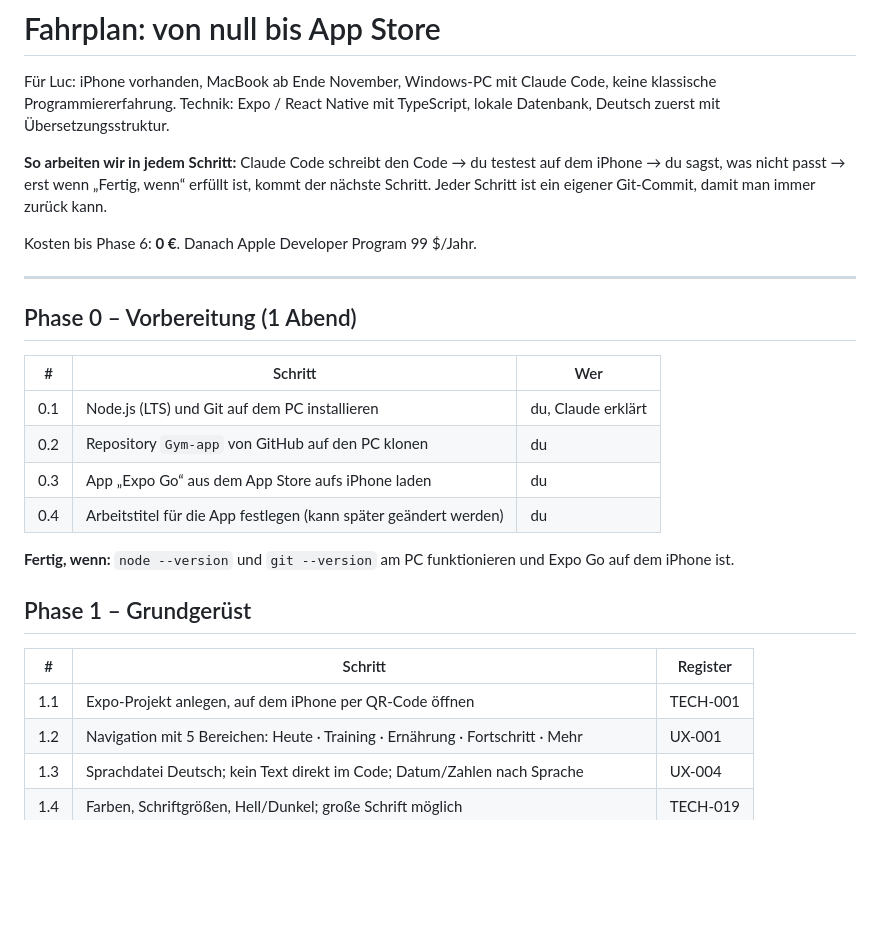
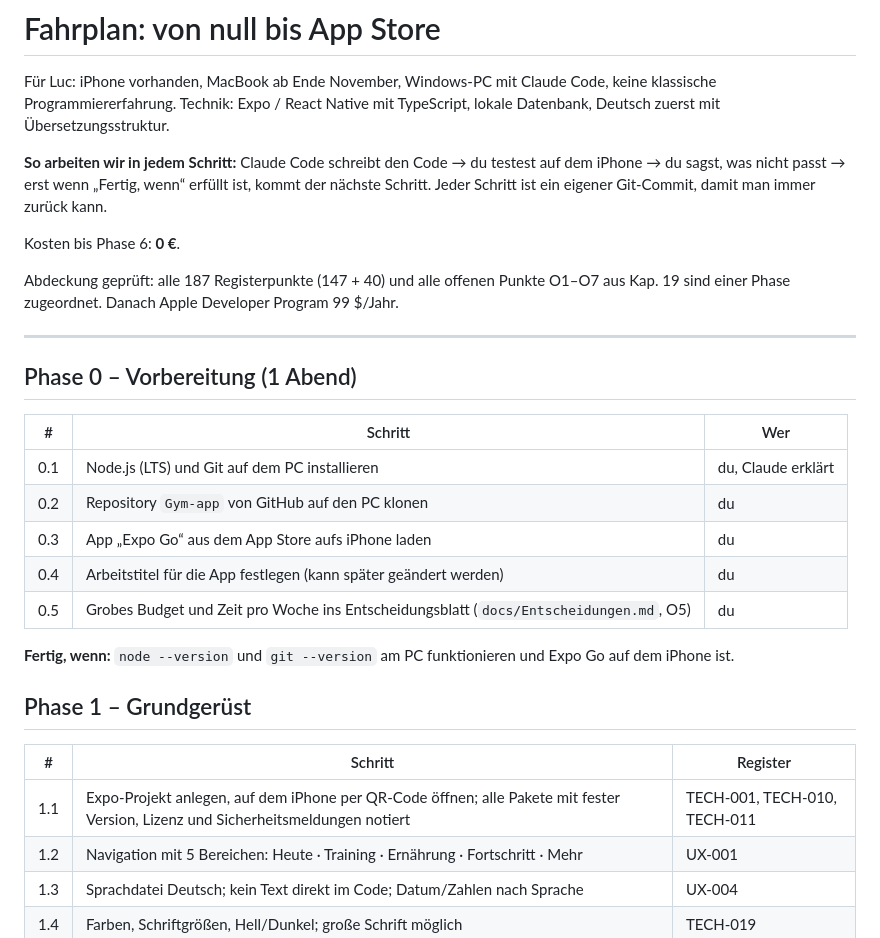
Before and after one commit to PrettyboiLuco/Gym-app, a Markdown page: docs/Fahrplan.md, the part around one of its changes. Rendered like a GitHub page; blank space fills up the shorter version.

```diff
--- a/docs/Fahrplan.md
+++ b/docs/Fahrplan.md
@@ -8,7 +8,9 @@ Programmiererfahrung. Technik: Expo / React Native mit TypeScript, lokale Datenb
 du sagst, was nicht passt → erst wenn „Fertig, wenn“ erfüllt ist, kommt der nächste Schritt.
 Jeder Schritt ist ein eigener Git-Commit, damit man immer zurück kann.
 
-Kosten bis Phase 6: **0 €**. Danach Apple Developer Program 99 $/Jahr.
+Kosten bis Phase 6: **0 €**.
+
+Abdeckung geprüft: alle 187 Registerpunkte (147 + 40) und alle offenen Punkte O1–O7 aus Kap. 19 sind einer Phase zugeordnet. Danach Apple Developer Program 99 $/Jahr.
 
 ---
 
@@ -20,6 +22,7 @@ Kosten bis Phase 6: **0 €**. Danach Apple Developer Program 99 $/Jahr.
 | 0.2 | Repository `Gym-app` von GitHub auf den PC klonen | du |
 | 0.3 | App „Expo Go“ aus dem App Store aufs iPhone laden | du |
 | 0.4 | Arbeitstitel für die App festlegen (kann später geändert werden) | du |
+| 0.5 | Grobes Budget und Zeit pro Woche ins Entscheidungsblatt (`docs/Entscheidungen.md`, O5) | du |
 
 **Fertig, wenn:** `node --version` und `git --version` am PC funktionieren und Expo Go auf dem iPhone ist.
 
@@ -27,7 +30,7 @@ Kosten bis Phase 6: **0 €**. Danach Apple Developer Program 99 $/Jahr.
 
 | # | Schritt | Register |
 |---|---|---|
-| 1.1 | Expo-Projekt anlegen, auf dem iPhone per QR-Code öffnen | TECH-001 |
+| 1.1 | Expo-Projekt anlegen, auf dem iPhone per QR-Code öffnen; alle Pakete mit fester Version, Lizenz und Sicherheitsmeldungen notiert | TECH-001, TECH-010, TECH-011 |
 | 1.2 | Navigation mit 5 Bereichen: Heute · Training · Ernährung · Fortschritt · Mehr | UX-001 |
 | 1.3 | Sprachdatei Deutsch; kein Text direkt im Code; Datum/Zahlen nach Sprache | UX-004 |
 | 1.4 | Farben, Schriftgrößen, Hell/Dunkel; große Schrift möglich | TECH-019 |
```
Also changed, not shown: other parts of docs/Fahrplan.md (+33 -27 lines).
